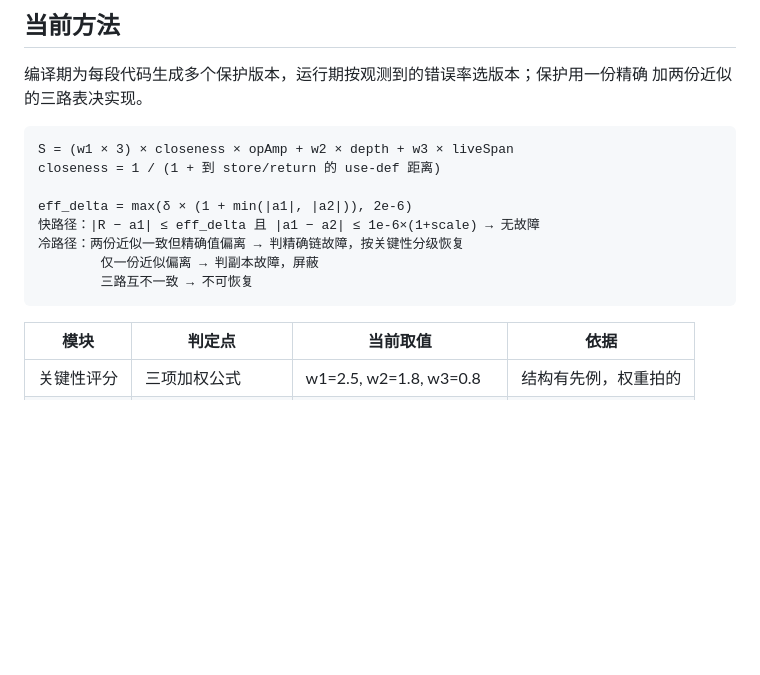
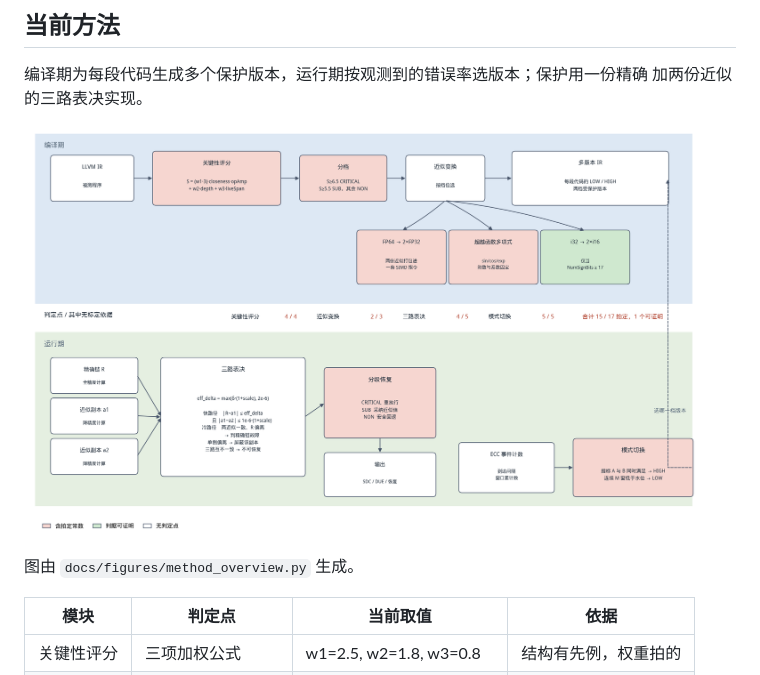
Before and after one commit to BoundlessWindMoon/aerospace-adaptive-ft, a Markdown page: docs/METHOD.md, the part around the change. Drawn GitHub-style; pictures changed too: docs/figures/method_overview.png (added); blank space fills up the shorter version.

Commit message:
docs: 方法总体图改用 matplotlib 生成，替掉 ASCII 块

````diff
--- a/docs/METHOD.md
+++ b/docs/METHOD.md
@@ -5,16 +5,9 @@
 编译期为每段代码生成多个保护版本，运行期按观测到的错误率选版本；保护用一份精确
 加两份近似的三路表决实现。
 
-```
-S = (w1 × 3) × closeness × opAmp + w2 × depth + w3 × liveSpan
-closeness = 1 / (1 + 到 store/return 的 use-def 距离)
+![方法总体](figures/method_overview.png)
 
-eff_delta = max(δ × (1 + min(|a1|, |a2|)), 2e-6)
-快路径：|R − a1| ≤ eff_delta 且 |a1 − a2| ≤ 1e-6×(1+scale) → 无故障
-冷路径：两份近似一致但精确值偏离 → 判精确链故障，按关键性分级恢复
-        仅一份近似偏离 → 判副本故障，屏蔽
-        三路互不一致 → 不可恢复
-```
+图由 `docs/figures/method_overview.py` 生成。
 
 | 模块 | 判定点 | 当前取值 | 依据 |
 |---|---|---|---|
````
Also changed, not shown: 1 other file.
